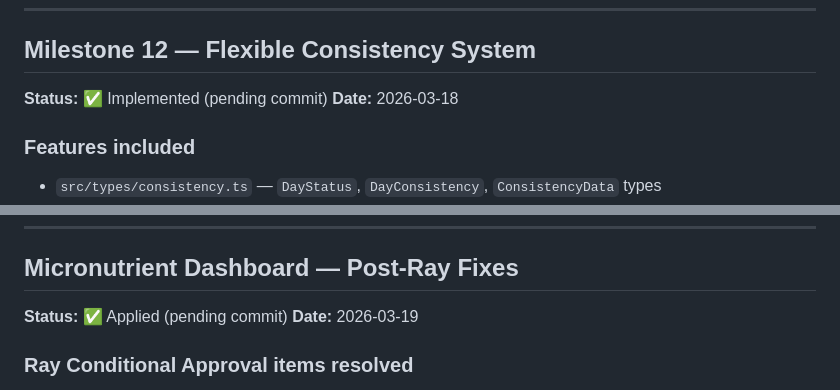
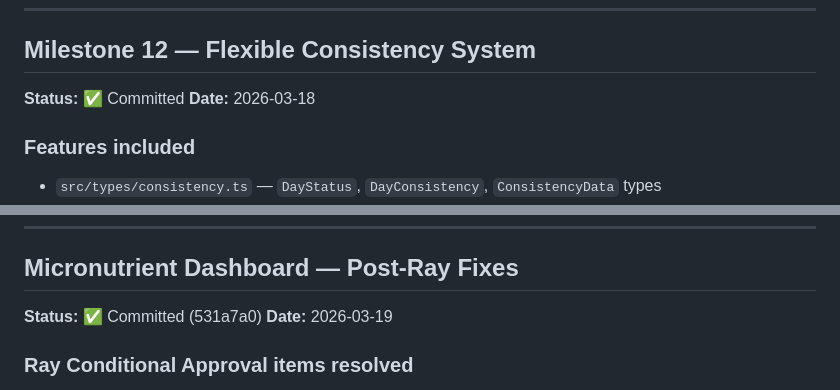
Before and after one commit to JonKicker/pepmax, a Markdown page: FEATURE_TRACKER.md, 2 parts joined by grey strips. GitHub-like rendering.

```diff
--- a/FEATURE_TRACKER.md
+++ b/FEATURE_TRACKER.md
@@ -452,7 +473,7 @@ All downstream breakage resolved:
 
 ## Milestone 12 — Flexible Consistency System
 
-**Status:** ✅ Implemented (pending commit)
+**Status:** ✅ Committed
 **Date:** 2026-03-18
 
 ### Features included
@@ -476,7 +497,7 @@ All downstream breakage resolved:
 
 ## Micronutrient Dashboard — Post-Ray Fixes
 
-**Status:** ✅ Applied (pending commit)
+**Status:** ✅ Committed (531a7a0)
 **Date:** 2026-03-19
 
 ### Ray Conditional Approval items resolved
```
Also changed, not shown: other parts of FEATURE_TRACKER.md (+23 -2 lines).
